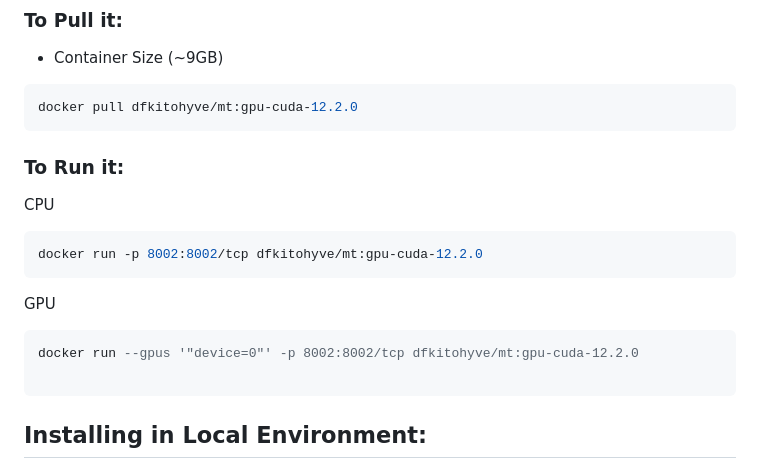
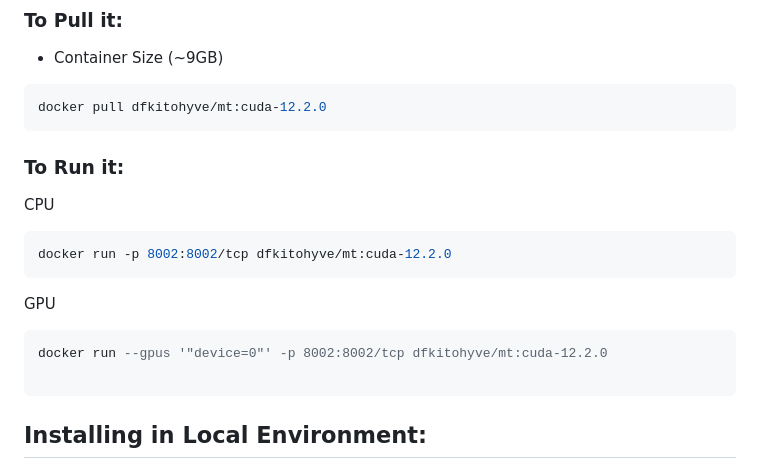
Before and after one commit to DFKI-NLP/tohyve-services, a Markdown page: machine_translator/README.md, the part around the change. Rendered like a GitHub page.

````diff
--- a/machine_translator/README.md
+++ b/machine_translator/README.md
@@ -4,19 +4,19 @@ Translate a text from a specific language to another language using machine tran
 ### To Pull it:
 * Container Size (~9GB)
 ```hs
-docker pull dfkitohyve/mt:gpu-cuda-12.2.0
+docker pull dfkitohyve/mt:cuda-12.2.0
 ```
 
 ### To Run it:
 
 CPU
 ```hs
-docker run -p 8002:8002/tcp dfkitohyve/mt:gpu-cuda-12.2.0
+docker run -p 8002:8002/tcp dfkitohyve/mt:cuda-12.2.0
 ```
 
 GPU
 ```hs
-docker run --gpus '"device=0"' -p 8002:8002/tcp dfkitohyve/mt:gpu-cuda-12.2.0
+docker run --gpus '"device=0"' -p 8002:8002/tcp dfkitohyve/mt:cuda-12.2.0
 
 ```
 
````
